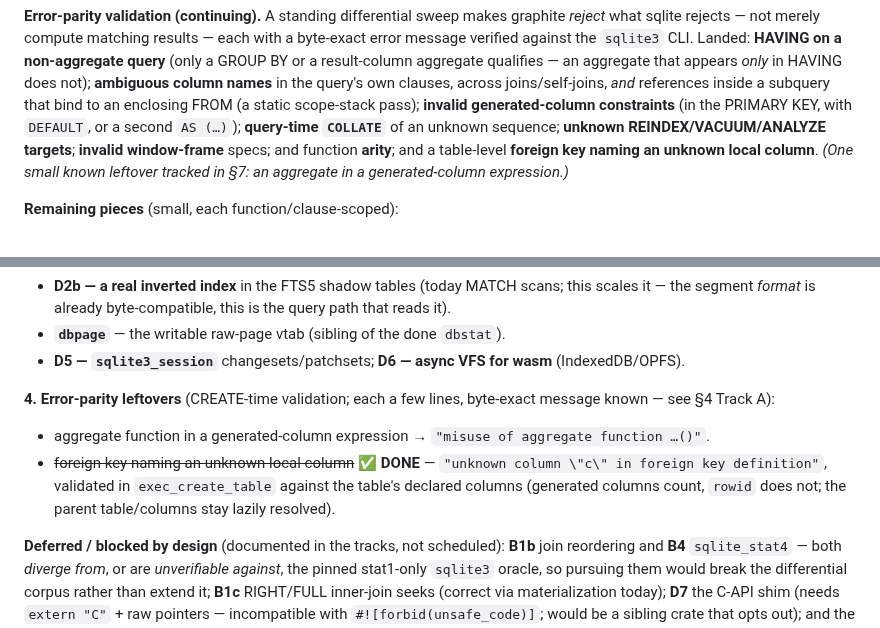
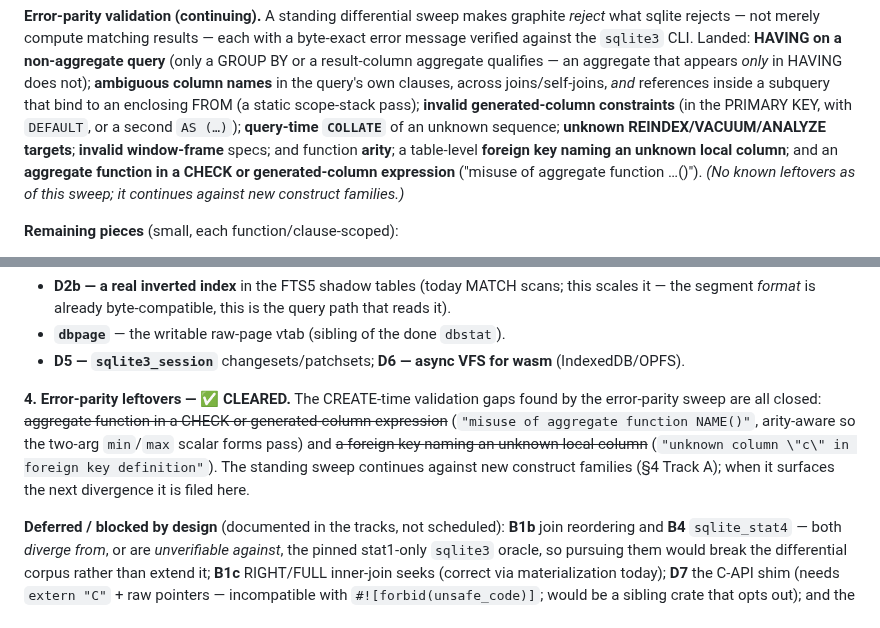
Before and after one commit to KarpelesLab/graphitesql, a Markdown page: ROADMAP.md, 2 parts joined by grey strips. Rendered like a GitHub page.

Commit message:
docs: mark the aggregate-in-CHECK/generated error-parity item done in ROADMAP
Records commit 8b3bd65: the last CREATE-time error-parity leftover in §7 is
implemented, so that group is now cleared. The standing sweep continues against
new construct families.

Co-Authored-By: Claude Opus 4.8 (1M context) <noreply@anthropic.com>

```diff
--- a/ROADMAP.md
+++ b/ROADMAP.md
@@ -183,9 +183,10 @@ references inside a subquery that bind to an enclosing FROM (a static scope-stac
 pass); **invalid generated-column constraints** (in the PRIMARY KEY, with
 `DEFAULT`, or a second `AS (…)`); **query-time `COLLATE`** of an unknown sequence;
 **unknown REINDEX/VACUUM/ANALYZE targets**; **invalid window-frame** specs; and
-function **arity**; and a table-level **foreign key naming an unknown local
-column**. *(One small known leftover tracked in §7: an aggregate in a
-generated-column expression.)*
+function **arity**; a table-level **foreign key naming an unknown local column**;
+and an **aggregate function in a CHECK or generated-column expression**
+("misuse of aggregate function …()"). *(No known leftovers as of this sweep; it
+continues against new construct families.)*
 
 **Remaining pieces** (small, each function/clause-scoped):
 
@@ -864,15 +865,13 @@ VDBE-vs-tree-walker parity, results already correct:
 - **D5 — `sqlite3_session`** changesets/patchsets; **D6 — async VFS for wasm**
   (IndexedDB/OPFS).
 
-**4. Error-parity leftovers** (CREATE-time validation; each a few lines, byte-exact
-message known — see §4 Track A):
-
-- aggregate function in a generated-column expression →
-  `"misuse of aggregate function …()"`.
-- ~~foreign key naming an unknown local column~~ ✅ **DONE** —
-  `"unknown column \"c\" in foreign key definition"`, validated in
-  `exec_create_table` against the table's declared columns (generated columns
-  count, `rowid` does not; the parent table/columns stay lazily resolved).
+**4. Error-parity leftovers — ✅ CLEARED.** The CREATE-time validation gaps found
+by the error-parity sweep are all closed: ~~aggregate function in a CHECK or
+generated-column expression~~ (`"misuse of aggregate function NAME()"`,
+arity-aware so the two-arg `min`/`max` scalar forms pass) and ~~a foreign key
+naming an unknown local column~~ (`"unknown column \"c\" in foreign key
+definition"`). The standing sweep continues against new construct families (§4
+Track A); when it surfaces the next divergence it is filed here.
 
 **Deferred / blocked by design** (documented in the tracks, not scheduled):
 **B1b** join reordering and **B4** `sqlite_stat4` — both *diverge from*, or are
```
